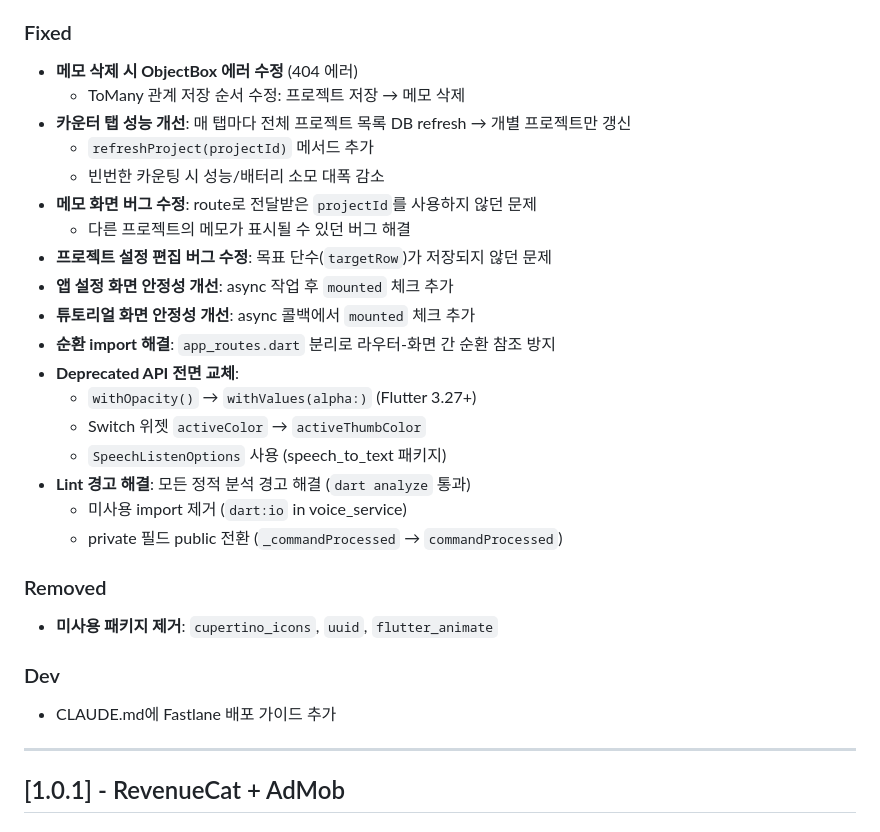
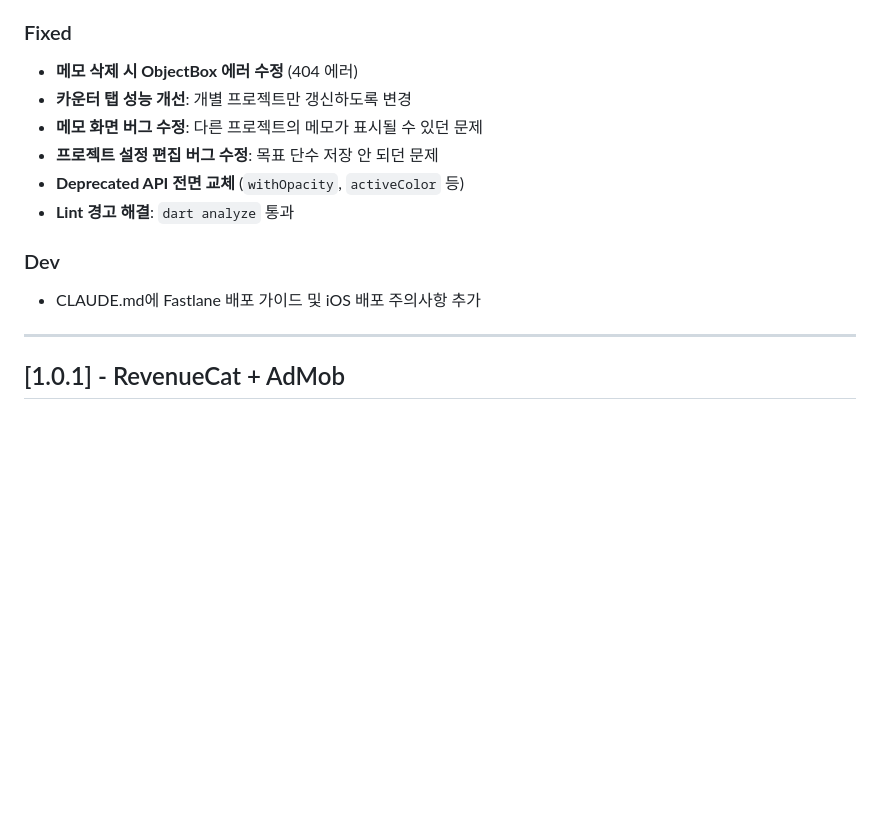
Before and after one commit to kibak812/hanko, a Markdown page: CHANGELOG.md, the part around one of its changes. Drawn GitHub-style; blank space fills up the shorter version.

```diff
--- a/CHANGELOG.md
+++ b/CHANGELOG.md
@@ -59,29 +35,14 @@
 
 ### Fixed
 - **메모 삭제 시 ObjectBox 에러 수정** (404 에러)
-  - ToMany 관계 저장 순서 수정: 프로젝트 저장 → 메모 삭제
-- **카운터 탭 성능 개선**: 매 탭마다 전체 프로젝트 목록 DB refresh → 개별 프로젝트만 갱신
-  - `refreshProject(projectId)` 메서드 추가
-  - 빈번한 카운팅 시 성능/배터리 소모 대폭 감소
-- **메모 화면 버그 수정**: route로 전달받은 `projectId`를 사용하지 않던 문제
-  - 다른 프로젝트의 메모가 표시될 수 있던 버그 해결
-- **프로젝트 설정 편집 버그 수정**: 목표 단수(`targetRow`)가 저장되지 않던 문제
-- **앱 설정 화면 안정성 개선**: async 작업 후 `mounted` 체크 추가
-- **튜토리얼 화면 안정성 개선**: async 콜백에서 `mounted` 체크 추가
-- **순환 import 해결**: `app_routes.dart` 분리로 라우터-화면 간 순환 참조 방지
-- **Deprecated API 전면 교체**:
-  - `withOpacity()` → `withValues(alpha:)` (Flutter 3.27+)
-  - Switch 위젯 `activeColor` → `activeThumbColor`
-  - `SpeechListenOptions` 사용 (speech_to_text 패키지)
-- **Lint 경고 해결**: 모든 정적 분석 경고 해결 (`dart analyze` 통과)
-  - 미사용 import 제거 (`dart:io` in voice_service)
-  - private 필드 public 전환 (`_commandProcessed` → `commandProcessed`)
-
-### Removed
-- **미사용 패키지 제거**: `cupertino_icons`, `uuid`, `flutter_animate`
+- **카운터 탭 성능 개선**: 개별 프로젝트만 갱신하도록 변경
+- **메모 화면 버그 수정**: 다른 프로젝트의 메모가 표시될 수 있던 문제
+- **프로젝트 설정 편집 버그 수정**: 목표 단수 저장 안 되던 문제
+- **Deprecated API 전면 교체** (`withOpacity`, `activeColor` 등)
+- **Lint 경고 해결**: `dart analyze` 통과
 
 ### Dev
-- CLAUDE.md에 Fastlane 배포 가이드 추가
+- CLAUDE.md에 Fastlane 배포 가이드 및 iOS 배포 주의사항 추가
 
 ---
 
```
Also changed, not shown: other parts of CHANGELOG.md (+7 -31 lines).
